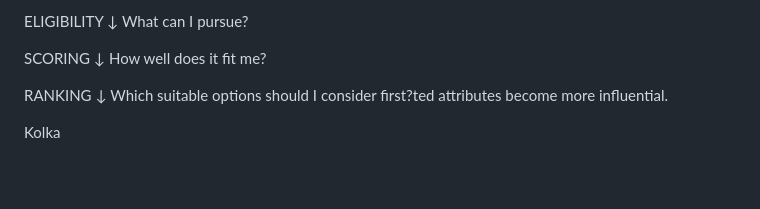
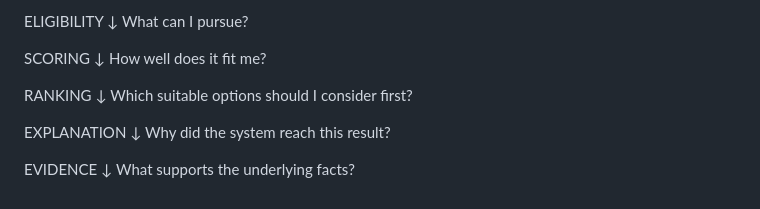
Before and after one commit to xenthyr/govcareer-compass, a Markdown page: docs/SCORING-METHODOLOGY.md, the part around the change. Rendered like a GitHub page; blank space fills up the shorter version.

```diff
--- a/docs/SCORING-METHODOLOGY.md
+++ b/docs/SCORING-METHODOLOGY.md
@@ -1619,6 +1619,12 @@ How well does it fit me?
 
 RANKING
     ↓
-Which suitable options should I consider first?ted attributes become more influential.
-
-Kolka
+Which suitable options should I consider first?
+
+EXPLANATION
+    ↓
+Why did the system reach this result?
+
+EVIDENCE
+    ↓
+What supports the underlying facts?
```
